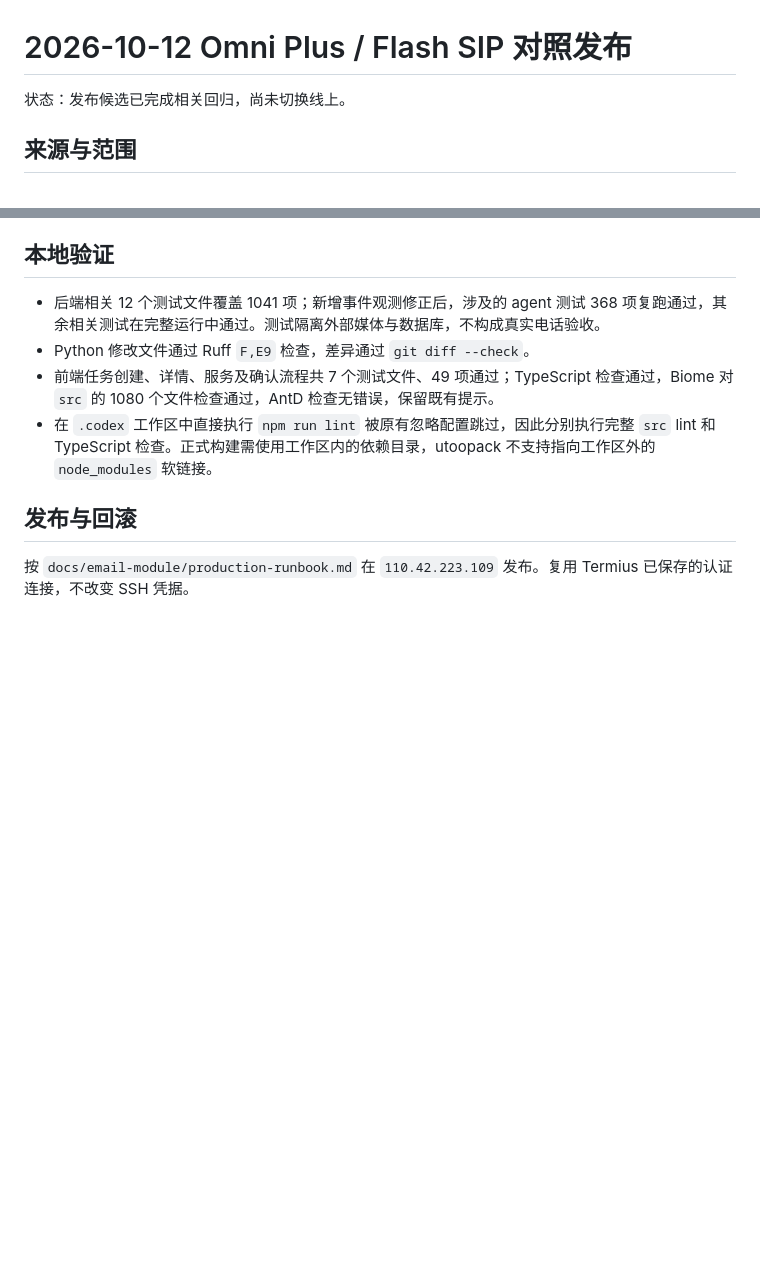
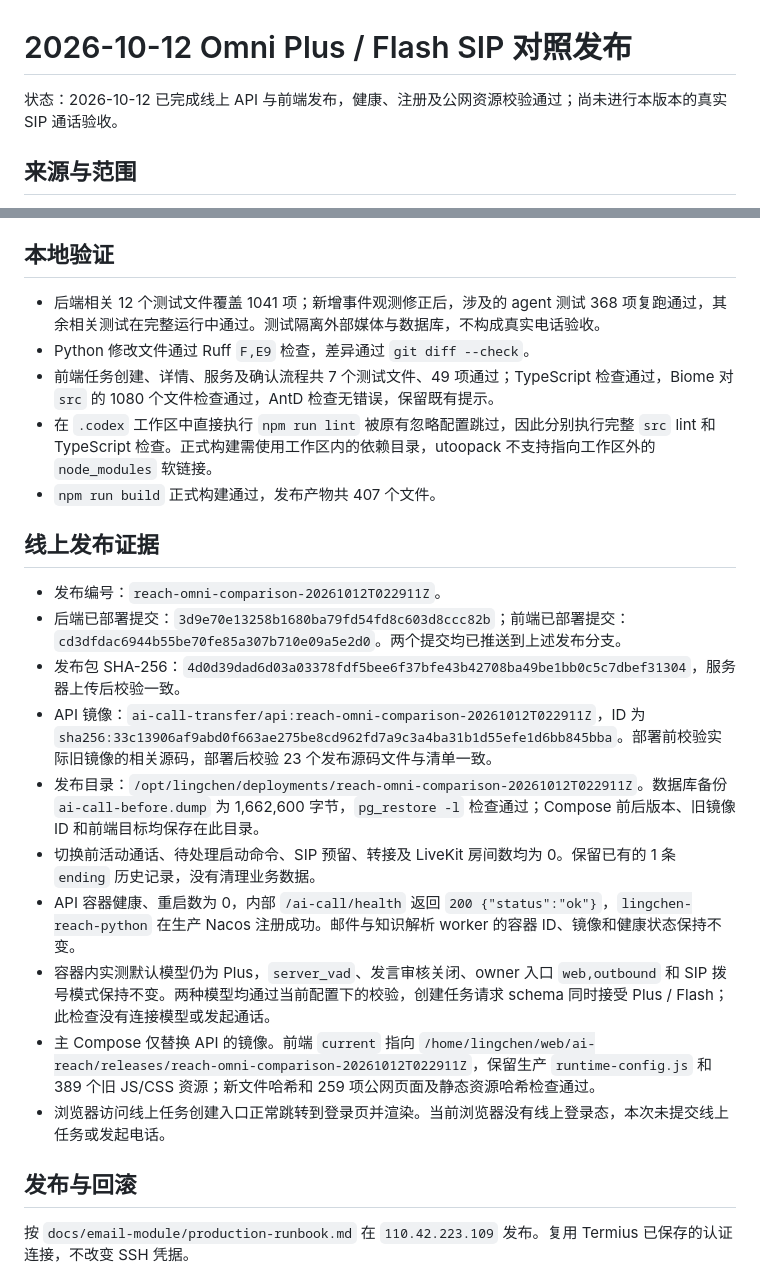
Before and after one commit to tianzhenkun/ai-call, a Markdown page: docs/livekit-ai-outbound/production-deployed-20261012-omni-comparison.md, 2 parts joined by grey strips. Drawn GitHub-style; blank space fills up the shorter version.

Commit message:
docs(ai-call): 记录 Omni 对照版本上线验证

```diff
--- a/docs/livekit-ai-outbound/production-deployed-20261012-omni-comparison.md
+++ b/docs/livekit-ai-outbound/production-deployed-20261012-omni-comparison.md
@@ -1,6 +1,6 @@
 # 2026-10-12 Omni Plus / Flash SIP 对照发布
 
-状态：发布候选已完成相关回归，尚未切换线上。
+状态：2026-10-12 已完成线上 API 与前端发布，健康、注册及公网资源校验通过；尚未进行本版本的真实 SIP 通话验收。
 
 ## 来源与范围
 
@@ -19,6 +19,20 @@
 - Python 修改文件通过 Ruff `F,E9` 检查，差异通过 `git diff --check`。
 - 前端任务创建、详情、服务及确认流程共 7 个测试文件、49 项通过；TypeScript 检查通过，Biome 对 `src` 的 1080 个文件检查通过，AntD 检查无错误，保留既有提示。
 - 在 `.codex` 工作区中直接执行 `npm run lint` 被原有忽略配置跳过，因此分别执行完整 `src` lint 和 TypeScript 检查。正式构建需使用工作区内的依赖目录，utoopack 不支持指向工作区外的 `node_modules` 软链接。
+- `npm run build` 正式构建通过，发布产物共 407 个文件。
+
+## 线上发布证据
+
+- 发布编号：`reach-omni-comparison-20261012T022911Z`。
+- 后端已部署提交：`3d9e70e13258b1680ba79fd54fd8c603d8ccc82b`；前端已部署提交：`cd3dfdac6944b55be70fe85a307b710e09a5e2d0`。两个提交均已推送到上述发布分支。
+- 发布包 SHA-256：`4d0d39dad6d03a03378fdf5bee6f37bfe43b42708ba49be1bb0c5c7dbef31304`，服务器上传后校验一致。
+- API 镜像：`ai-call-transfer/api:reach-omni-comparison-20261012T022911Z`，ID 为 `sha256:33c13906af9abd0f663ae275be8cd962fd7a9c3a4ba31b1d55efe1d6bb845bba`。部署前校验实际旧镜像的相关源码，部署后校验 23 个发布源码文件与清单一致。
+- 发布目录：`/opt/lingchen/deployments/reach-omni-comparison-20261012T022911Z`。数据库备份 `ai-call-before.dump` 为 1,662,600 字节，`pg_restore -l` 检查通过；Compose 前后版本、旧镜像 ID 和前端目标均保存在此目录。
+- 切换前活动通话、待处理启动命令、SIP 预留、转接及 LiveKit 房间数均为 0。保留已有的 1 条 `ending` 历史记录，没有清理业务数据。
+- API 容器健康、重启数为 0，内部 `/ai-call/health` 返回 `200 {"status":"ok"}`，`lingchen-reach-python` 在生产 Nacos 注册成功。邮件与知识解析 worker 的容器 ID、镜像和健康状态保持不变。
+- 容器内实测默认模型仍为 Plus，`server_vad`、发言审核关闭、owner 入口 `web,outbound` 和 SIP 拨号模式保持不变。两种模型均通过当前配置下的校验，创建任务请求 schema 同时接受 Plus / Flash；此检查没有连接模型或发起通话。
+- 主 Compose 仅替换 API 的镜像。前端 `current` 指向 `/home/lingchen/web/ai-reach/releases/reach-omni-comparison-20261012T022911Z`，保留生产 `runtime-config.js` 和 389 个旧 JS/CSS 资源；新文件哈希和 259 项公网页面及静态资源哈希检查通过。
+- 浏览器访问线上任务创建入口正常跳转到登录页并渲染。当前浏览器没有线上登录态，本次未提交线上任务或发起电话。
 
 ## 发布与回滚
 
```
